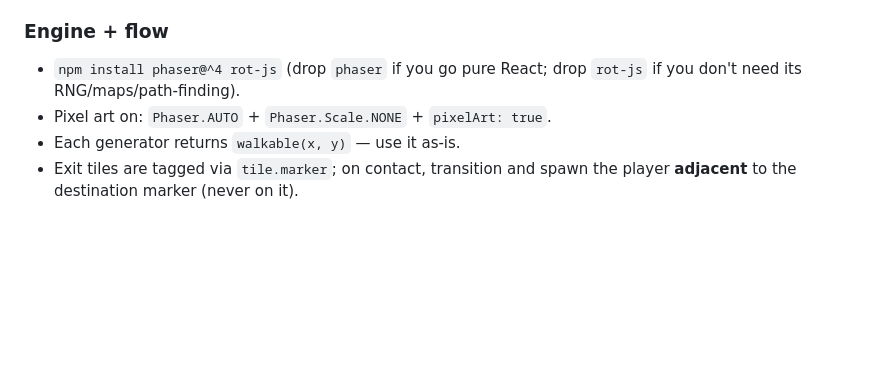
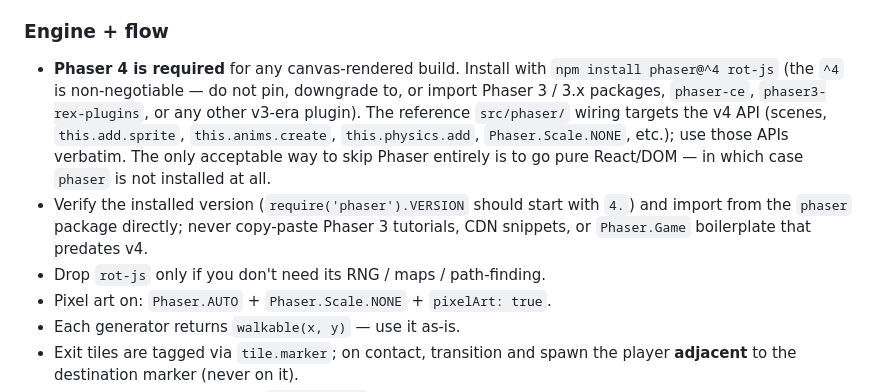
Before and after one commit to lucas-stanford/dawnlike-atlas, a Markdown page: Example_LLM_Prompts/game-template.md, the part around the change. Drawn GitHub-style; blank space fills up the shorter version.

Commit message:
prompts: enforce Phaser 4 in game-template Engine rules

```diff
--- a/Example_LLM_Prompts/game-template.md
+++ b/Example_LLM_Prompts/game-template.md
@@ -49,7 +49,9 @@ distinctive.
 
 ### Engine + flow
 
-- `npm install phaser@^4 rot-js` (drop `phaser` if you go pure React; drop `rot-js` if you don't need its RNG/maps/path-finding).
+- **Phaser 4 is required** for any canvas-rendered build. Install with `npm install phaser@^4 rot-js` (the `^4` is non-negotiable — do not pin, downgrade to, or import Phaser 3 / 3.x packages, `phaser-ce`, `phaser3-rex-plugins`, or any other v3-era plugin). The reference `src/phaser/` wiring targets the v4 API (scenes, `this.add.sprite`, `this.anims.create`, `this.physics.add`, `Phaser.Scale.NONE`, etc.); use those APIs verbatim. The only acceptable way to skip Phaser entirely is to go pure React/DOM — in which case `phaser` is not installed at all.
+- Verify the installed version (`require('phaser').VERSION` should start with `4.`) and import from the `phaser` package directly; never copy-paste Phaser 3 tutorials, CDN snippets, or `Phaser.Game` boilerplate that predates v4.
+- Drop `rot-js` only if you don't need its RNG / maps / path-finding.
 - Pixel art on: `Phaser.AUTO` + `Phaser.Scale.NONE` + `pixelArt: true`.
 - Each generator returns `walkable(x, y)` — use it as-is.
 - Exit tiles are tagged via `tile.marker`; on contact, transition and spawn the player **adjacent** to the destination marker (never on it).
```
